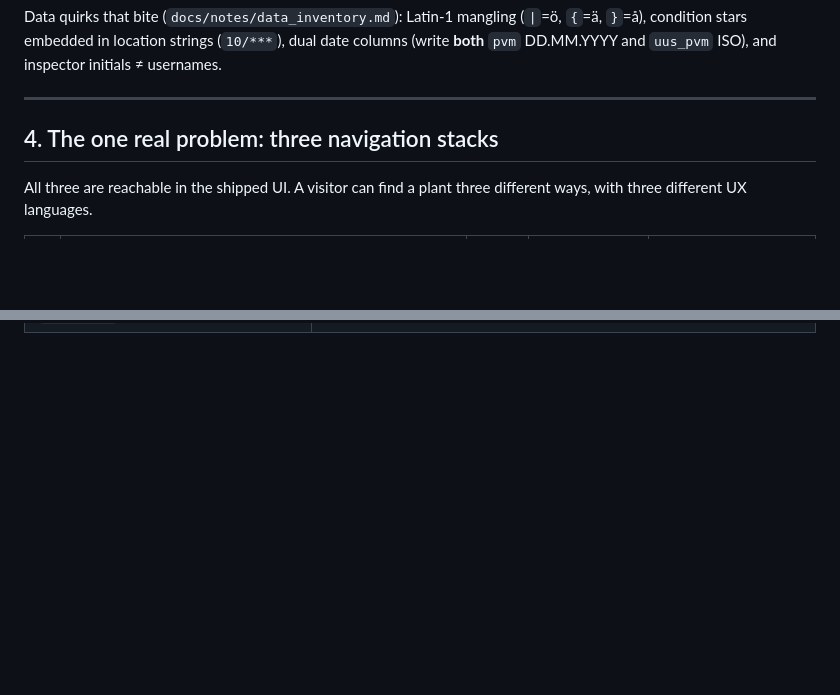
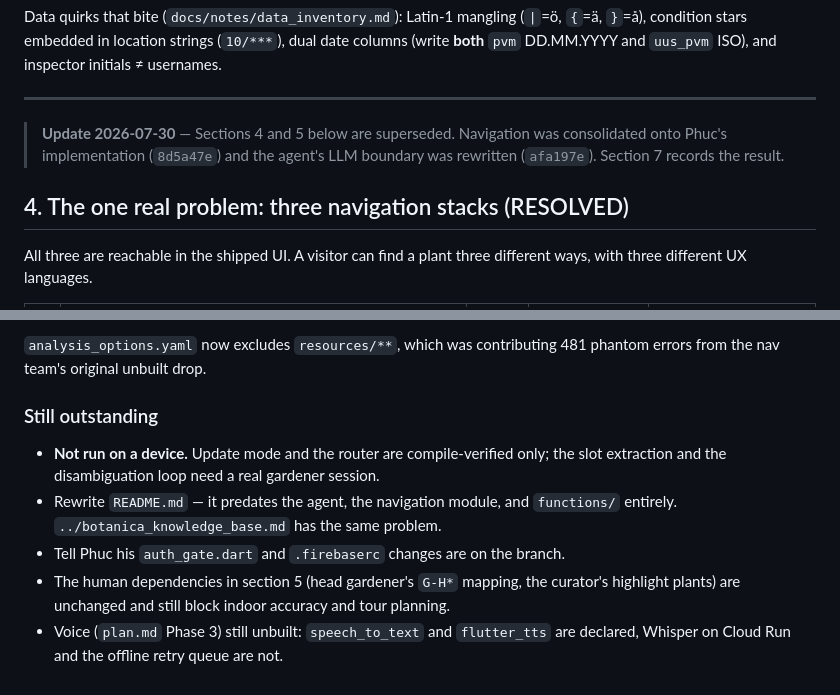
Before and after one commit to GitDip008/Botanica, a Markdown page: docs/PROJECT_MAP.md, 2 parts joined by grey strips. Rendered like a GitHub page; blank space fills up the shorter version.

```diff
--- a/docs/PROJECT_MAP.md
+++ b/docs/PROJECT_MAP.md
@@ -117,7 +117,11 @@ inspector initials ≠ usernames.
 
 ---
 
-## 4. The one real problem: three navigation stacks
+> **Update 2026-07-30** — Sections 4 and 5 below are superseded. Navigation was
+> consolidated onto Phuc's implementation (`8d5a47e`) and the agent's LLM
+> boundary was rewritten (`afa197e`). Section 7 records the result.
+
+## 4. The one real problem: three navigation stacks (RESOLVED)
 
 All three are reachable in the shipped UI. A visitor can find a plant three
 different ways, with three different UX languages.
@@ -221,0 +306,15 @@ Neither is a coding task, both block finished features:
+`analysis_options.yaml` now excludes `resources/**`, which was contributing 481
+phantom errors from the nav team's original unbuilt drop.
+
+### Still outstanding
+
+- **Not run on a device.** Update mode and the router are compile-verified only;
+  the slot extraction and the disambiguation loop need a real gardener session.
+- Rewrite `README.md` — it predates the agent, the navigation module, and
+  `functions/` entirely. `../botanica_knowledge_base.md` has the same problem.
+- Tell Phuc his `auth_gate.dart` and `.firebaserc` changes are on the branch.
+- The human dependencies in section 5 (head gardener's `G-H*` mapping, the
+  curator's highlight plants) are unchanged and still block indoor accuracy and
+  tour planning.
+- Voice (`plan.md` Phase 3) still unbuilt: `speech_to_text` and `flutter_tts`
+  are declared, Whisper on Cloud Run and the offline retry queue are not.
```
Also changed, not shown: other parts of docs/PROJECT_MAP.md (+80 -0 lines).
